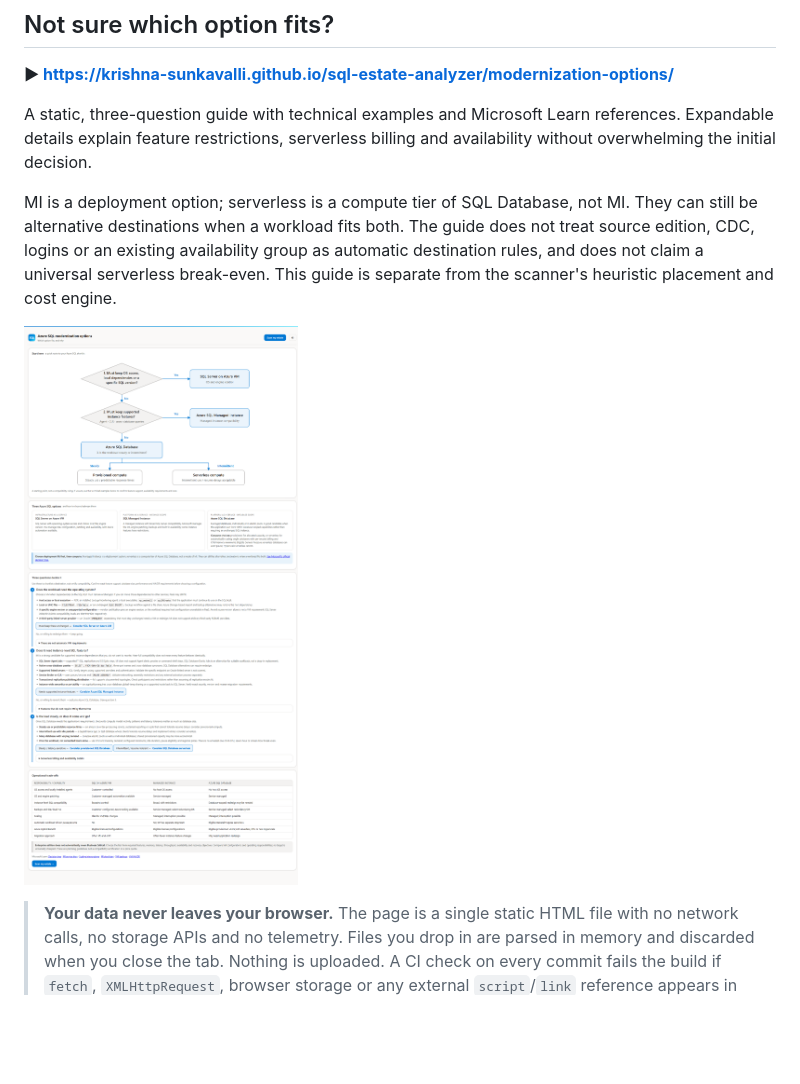
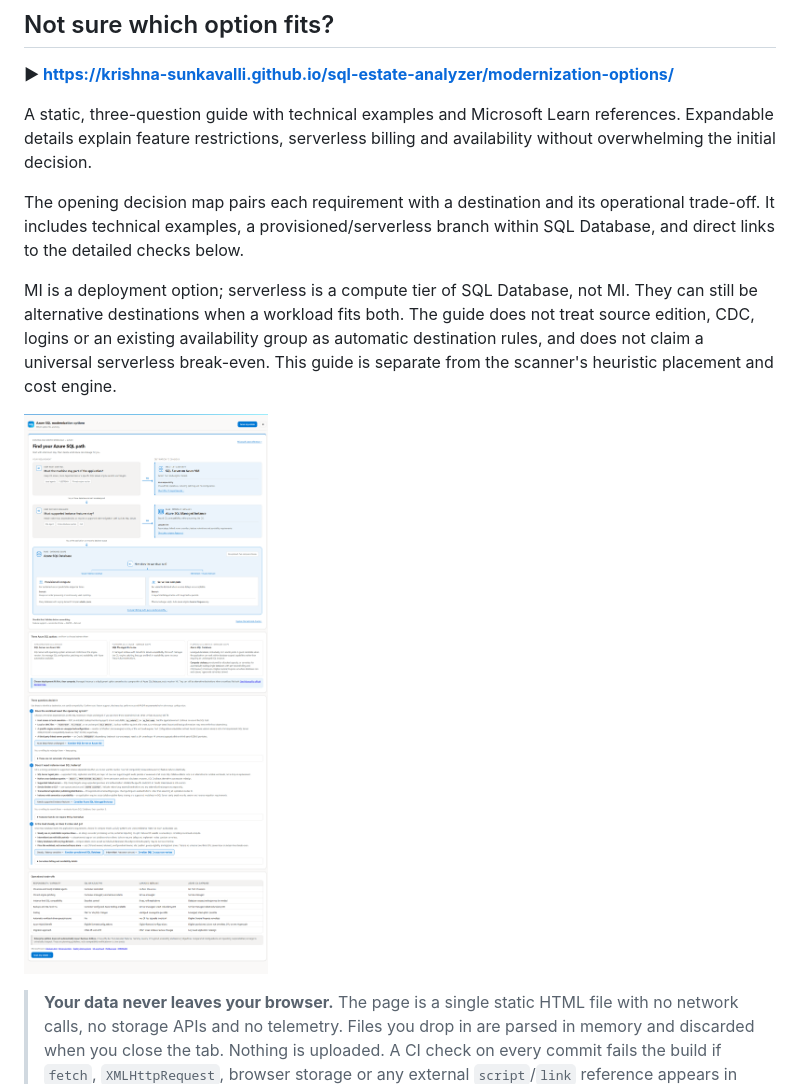
Before and after one commit to krishna-sunkavalli/sql-estate-analyzer, a Markdown page: README.md, the part around the change. Drawn GitHub-style; pictures changed too: docs/img/shot-guide.png; blank space fills up the shorter version.

```diff
--- a/README.md
+++ b/README.md
@@ -41,6 +41,10 @@ cost model, and the raw inventory.
 A static, three-question guide with technical examples and Microsoft Learn
 references. Expandable details explain feature restrictions, serverless billing
 and availability without overwhelming the initial decision.
+
+The opening decision map pairs each requirement with a destination and its
+operational trade-off. It includes technical examples, a provisioned/serverless
+branch within SQL Database, and direct links to the detailed checks below.
 
 MI is a deployment option; serverless is a compute tier of SQL Database, not MI.
 They can still be alternative destinations when a workload fits both. The guide
```
Also changed, not shown: 4 other files.
